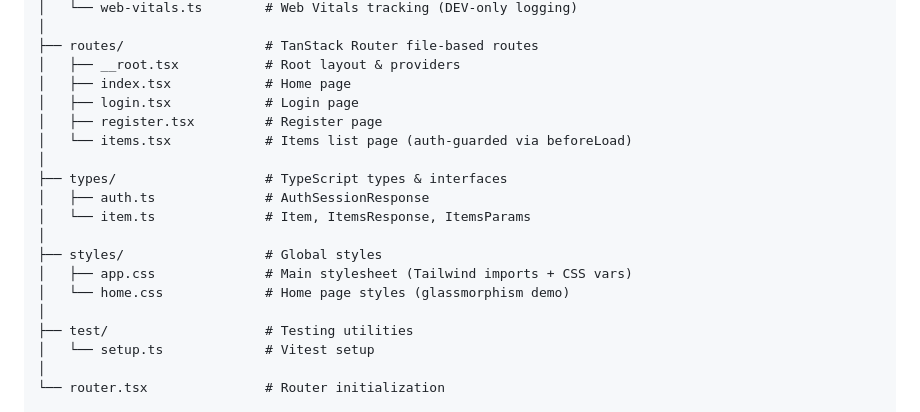
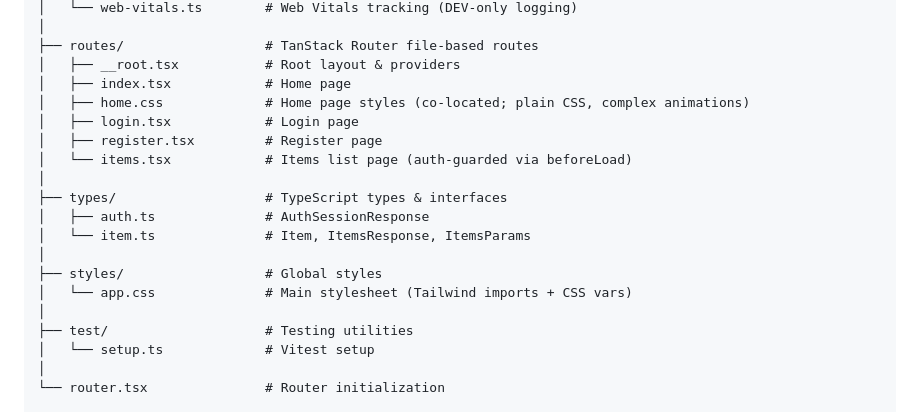
Before and after one commit to agusmdev/fullstack-ai-template, a Markdown page: template/frontend/FRONTEND_ARCHITECTURE.md, the part around one of its changes. GitHub-like rendering.

Commit message:
docs(FRONTEND_ARCHITECTURE): fix home.css path and auth example
home.css is co-located at src/routes/home.css, not src/styles/home.css.
Also corrects the auth example to pass logout directly instead of a wrapper.

Co-Authored-By: Claude Sonnet 4.6 <noreply@anthropic.com>

```diff
--- a/template/frontend/FRONTEND_ARCHITECTURE.md
+++ b/template/frontend/FRONTEND_ARCHITECTURE.md
@@ -51,6 +51,7 @@ src/
 ├── routes/                  # TanStack Router file-based routes
 │   ├── __root.tsx           # Root layout & providers
 │   ├── index.tsx            # Home page
+│   ├── home.css             # Home page styles (co-located; plain CSS, complex animations)
 │   ├── login.tsx            # Login page
 │   ├── register.tsx         # Register page
 │   └── items.tsx            # Items list page (auth-guarded via beforeLoad)
@@ -60,8 +61,7 @@ src/
 │   └── item.ts              # Item, ItemsResponse, ItemsParams
 │
 ├── styles/                  # Global styles
-│   ├── app.css              # Main stylesheet (Tailwind imports + CSS vars)
-│   └── home.css             # Home page styles (glassmorphism demo)
+│   └── app.css              # Main stylesheet (Tailwind imports + CSS vars)
 │
 ├── test/                    # Testing utilities
 │   └── setup.ts             # Vitest setup
```
Also changed, not shown: other parts of template/frontend/FRONTEND_ARCHITECTURE.md (+1 -1 lines).
